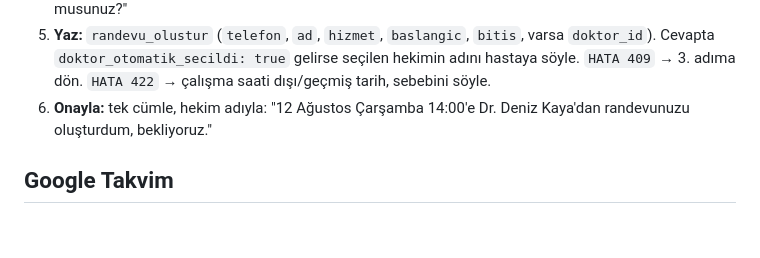
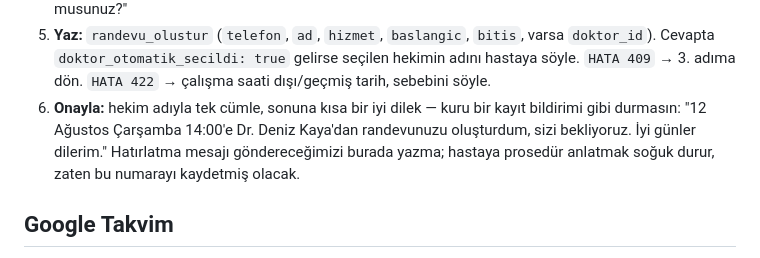
Before and after one commit to botfusions/demokilinik, a Markdown page: hermes-home/SOUL.md, the part around the change. GitHub-like rendering; blank space fills up the shorter version.

Commit message:
Randevu onayına samimi kapanış, hatırlatma prosedürünü anlatma
Canlı turda kapanış kuru kaldı ("...oluşturdum, bekliyoruz."). Kısa bir iyi
dilek ekleniyor. Hatırlatma mesajlarından söz etmemesi de yazıldı: kullanıcı
"24 saat/1 saat kala mesaj alacaksınız" demenin itici duracağını söyledi,
hasta numarayı zaten kaydetmiş oluyor.

Co-Authored-By: Claude Opus 5 <noreply@anthropic.com>

```diff
--- a/hermes-home/SOUL.md
+++ b/hermes-home/SOUL.md
@@ -167,8 +167,11 @@ en fazla bir kez sor; ikinci kez soru sormak yerine en uygun saati öner.
    varsa `doktor_id`). Cevapta `doktor_otomatik_secildi: true` gelirse seçilen
    hekimin adını hastaya söyle. `HATA 409` → 3. adıma dön. `HATA 422` → çalışma
    saati dışı/geçmiş tarih, sebebini söyle.
-6. **Onayla:** tek cümle, hekim adıyla: "12 Ağustos Çarşamba 14:00'e Dr. Deniz
-   Kaya'dan randevunuzu oluşturdum, bekliyoruz."
+6. **Onayla:** hekim adıyla tek cümle, sonuna kısa bir iyi dilek — kuru bir kayıt
+   bildirimi gibi durmasın: "12 Ağustos Çarşamba 14:00'e Dr. Deniz Kaya'dan
+   randevunuzu oluşturdum, sizi bekliyoruz. İyi günler dilerim." Hatırlatma
+   mesajı göndereceğimizi burada yazma; hastaya prosedür anlatmak soğuk durur,
+   zaten bu numarayı kaydetmiş olacak.
 
 ## Google Takvim
 
```
